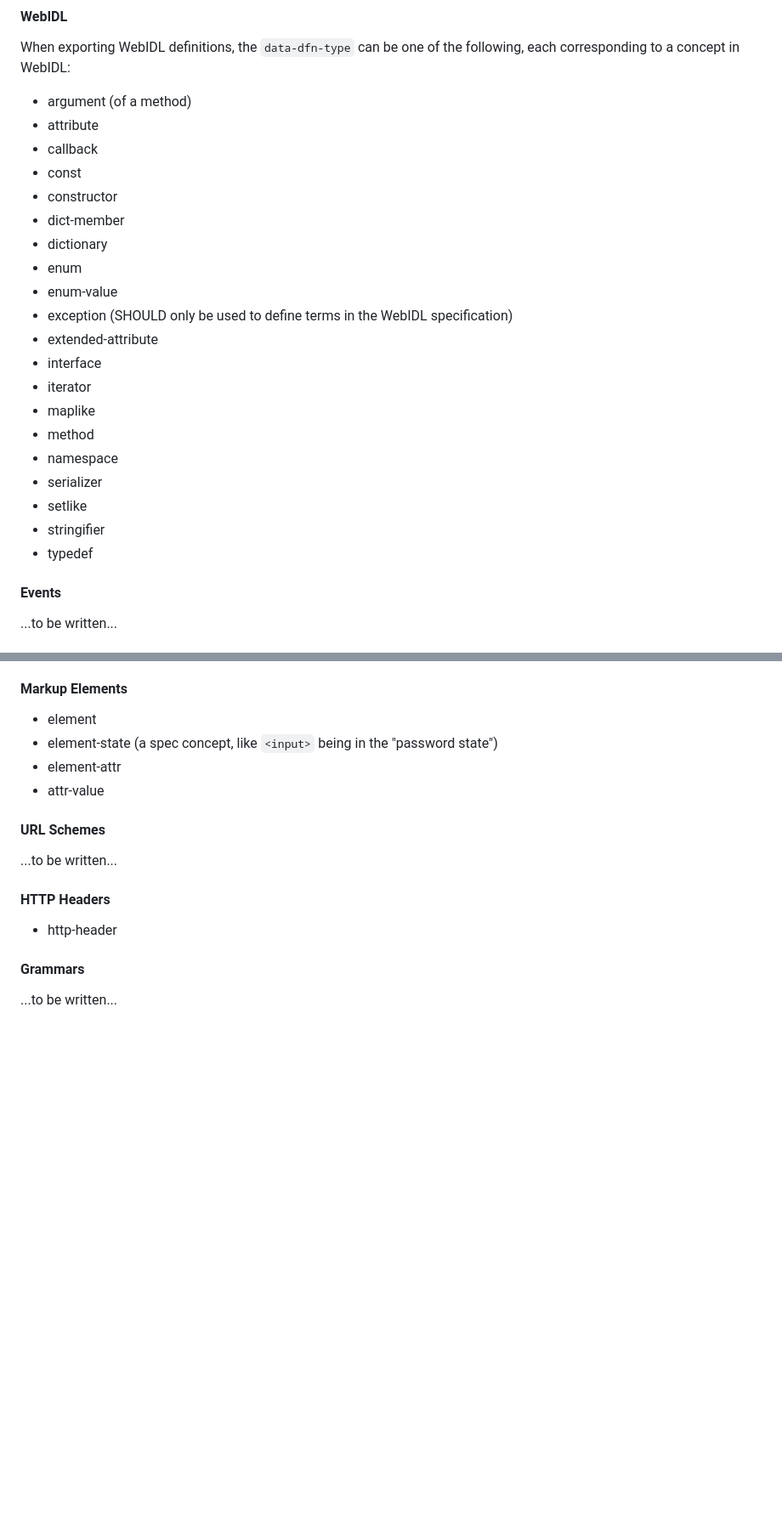
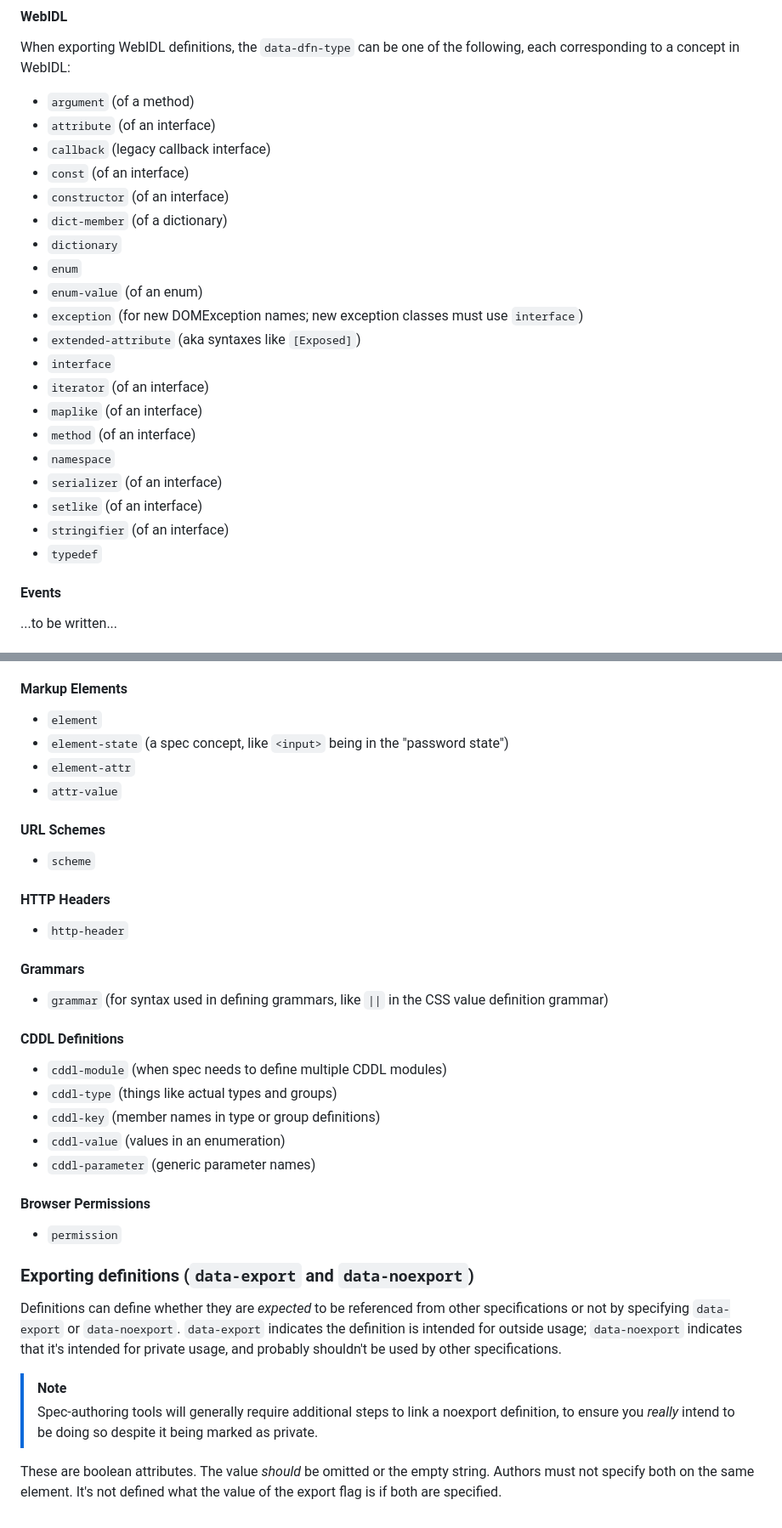
Before and after one commit to speced/spec-dfn-contract, a Markdown page: README.md, 2 parts joined by grey strips. Shown at 85% size. GitHub-like rendering; blank space fills up the shorter version.

```diff
--- a/README.md
+++ b/README.md
@@ -131,26 +179,26 @@ When the `data-dfn-type` is missing, it is assumed to be the "dfn" type.
 
 When exporting WebIDL definitions, the `data-dfn-type` can be one of the following, each corresponding to a concept in WebIDL:
 
-- argument (of a method)
-- attribute
-- callback
-- const
-- constructor
-- dict-member
-- dictionary
-- enum
-- enum-value
-- exception (SHOULD only be used to define terms in the WebIDL specification)
-- extended-attribute
-- interface
-- iterator
-- maplike
-- method
-- namespace
-- serializer
-- setlike
-- stringifier
-- typedef
+- `argument` (of a method)
+- `attribute` (of an interface)
+- `callback` (legacy callback interface)
+- `const` (of an interface)
+- `constructor` (of an interface)
+- `dict-member` (of a dictionary)
+- `dictionary`
+- `enum`
+- `enum-value` (of an enum)
+- `exception` (for new DOMException names; new exception classes must use `interface`)
+- `extended-attribute` (aka syntaxes like `[Exposed]`)
+- `interface`
+- `iterator` (of an interface)
+- `maplike` (of an interface)
+- `method` (of an interface)
+- `namespace`
+- `serializer` (of an interface)
+- `setlike` (of an interface)
+- `stringifier` (of an interface)
+- `typedef`
 
 #### Events
 
@@ -168,19 +216,47 @@ When exporting WebIDL definitions, the `data-dfn-type` can be one of the followi
 
 #### Markup Elements
 
-- element
-- element-state (a spec concept, like `<input>` being in the "password state")
-- element-attr
-- attr-value
+- `element`
+- `element-state` (a spec concept, like `<input>` being in the "password state")
+- `element-attr`
+- `attr-value`
 
 #### URL Schemes
 
-...to be written...
+* `scheme`
 
 #### HTTP Headers
 
-- http-header
+- `http-header`
 
 #### Grammars
 
-...to be written...
+* `grammar` (for syntax used in defining grammars, like `||` in the CSS value definition grammar)
+
+#### CDDL Definitions
+
+* `cddl-module` (when spec needs to define multiple CDDL modules)
+* `cddl-type` (things like actual types and groups)
+* `cddl-key` (member names in type or group definitions)
+* `cddl-value` (values in an enumeration)
+* `cddl-parameter` (generic parameter names)
+
+#### Browser Permissions
+
+* `permission`
+
+### Exporting definitions (`data-export` and `data-noexport`)
+
+Definitions can define whether they are *expected* to be referenced from other specifications or not
+by specifying `data-export` or `data-noexport`.
+`data-export` indicates the definition is intended for outside usage;
+`data-noexport` indicates that it's intended for private usage,
+and probably shouldn't be used by other specifications.
+
+> [!NOTE]
+> Spec-authoring tools will generally require additional steps to link a noexport definition,
+> to ensure you *really* intend to be doing so despite it being marked as private.
+
+These are boolean attributes. The value *should* be omitted or the empty string.
+Authors must not specify both on the same element.
+It's not defined what the value of the export flag is if both are specified.
```
Also changed, not shown: other parts of README.md (+73 -25 lines).
